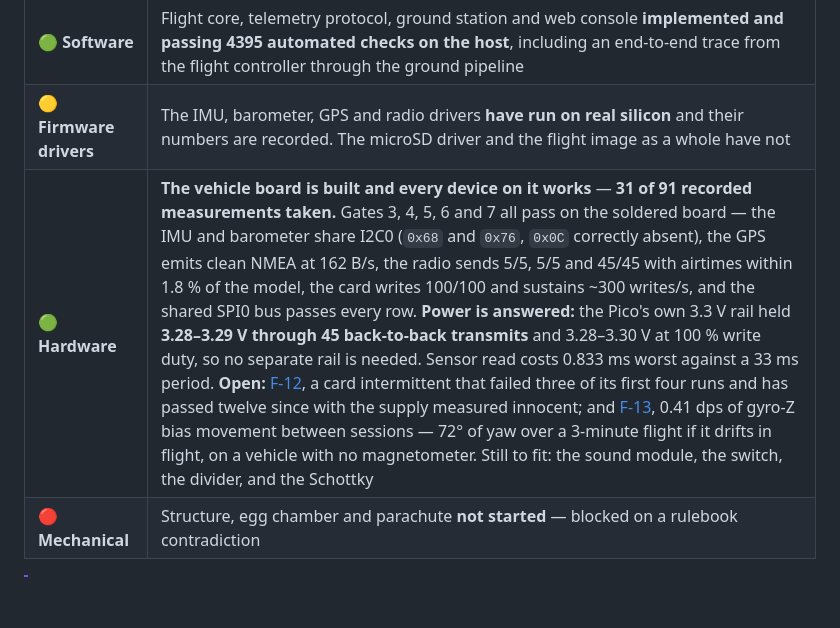
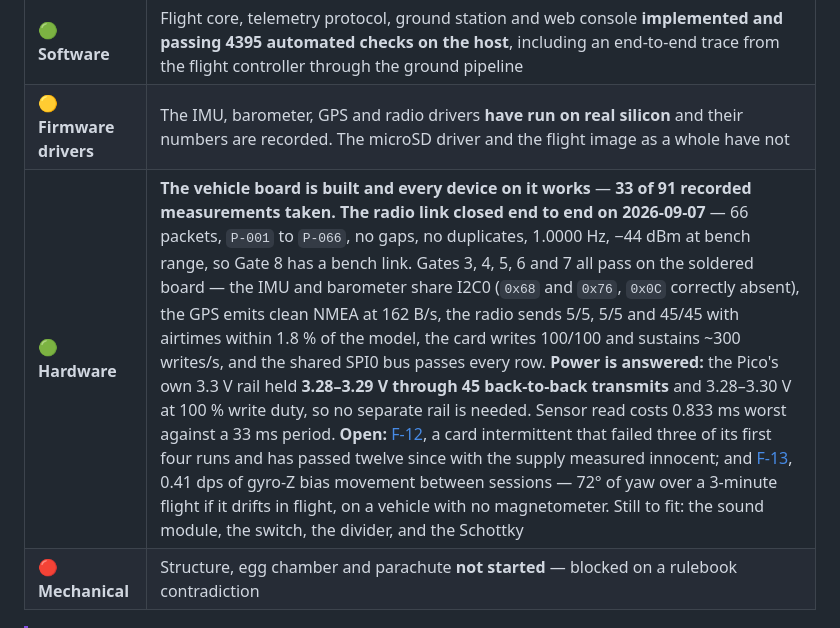
Before and after one commit to KunjSorathiya/CanSat-2026, a Markdown page: README.md, the part around the change. Drawn GitHub-style; blank space fills up the shorter version.

```diff
--- a/README.md
+++ b/README.md
@@ -30,7 +30,7 @@ and streams telemetry from power-on through recovery.**
 |---|---|
 | 🟢 **Software** | Flight core, telemetry protocol, ground station and web console **implemented and passing 4395 automated checks on the host**, including an end-to-end trace from the flight controller through the ground pipeline |
 | 🟡 **Firmware drivers** | The IMU, barometer, GPS and radio drivers **have run on real silicon** and their numbers are recorded. The microSD driver and the flight image as a whole have not |
-| 🟢 **Hardware** | **The vehicle board is built and every device on it works** — **31 of 91 recorded measurements taken.** Gates 3, 4, 5, 6 and 7 all pass on the soldered board — the IMU and barometer share I2C0 (`0x68` and `0x76`, `0x0C` correctly absent), the GPS emits clean NMEA at 162 B/s, the radio sends 5/5, 5/5 and 45/45 with airtimes within 1.8 % of the model, the card writes 100/100 and sustains ~300 writes/s, and the shared SPI0 bus passes every row. **Power is answered:** the Pico's own 3.3 V rail held **3.28–3.29 V through 45 back-to-back transmits** and 3.28–3.30 V at 100 % write duty, so no separate rail is needed. Sensor read costs 0.833 ms worst against a 33 ms period. **Open:** [F-12](documentation/testing/bring-up-record.md#findings), a card intermittent that failed three of its first four runs and has passed twelve since with the supply measured innocent; and [F-13](documentation/testing/bring-up-record.md#findings), 0.41 dps of gyro-Z bias movement between sessions — 72° of yaw over a 3-minute flight if it drifts in flight, on a vehicle with no magnetometer. Still to fit: the sound module, the switch, the divider, and the Schottky |
+| 🟢 **Hardware** | **The vehicle board is built and every device on it works** — **33 of 91 recorded measurements taken.** **The radio link closed end to end on 2026-09-07** — 66 packets, `P-001` to `P-066`, no gaps, no duplicates, 1.0000 Hz, −44 dBm at bench range, so Gate 8 has a bench link. Gates 3, 4, 5, 6 and 7 all pass on the soldered board — the IMU and barometer share I2C0 (`0x68` and `0x76`, `0x0C` correctly absent), the GPS emits clean NMEA at 162 B/s, the radio sends 5/5, 5/5 and 45/45 with airtimes within 1.8 % of the model, the card writes 100/100 and sustains ~300 writes/s, and the shared SPI0 bus passes every row. **Power is answered:** the Pico's own 3.3 V rail held **3.28–3.29 V through 45 back-to-back transmits** and 3.28–3.30 V at 100 % write duty, so no separate rail is needed. Sensor read costs 0.833 ms worst against a 33 ms period. **Open:** [F-12](documentation/testing/bring-up-record.md#findings), a card intermittent that failed three of its first four runs and has passed twelve since with the supply measured innocent; and [F-13](documentation/testing/bring-up-record.md#findings), 0.41 dps of gyro-Z bias movement between sessions — 72° of yaw over a 3-minute flight if it drifts in flight, on a vehicle with no magnetometer. Still to fit: the sound module, the switch, the divider, and the Schottky |
 | 🔴 **Mechanical** | Structure, egg chamber and parachute **not started** — blocked on a rulebook contradiction |
 
 > [!IMPORTANT]
```
Also changed, not shown: documentation/testing/bring-up-record.md (+28 -5 lines).
